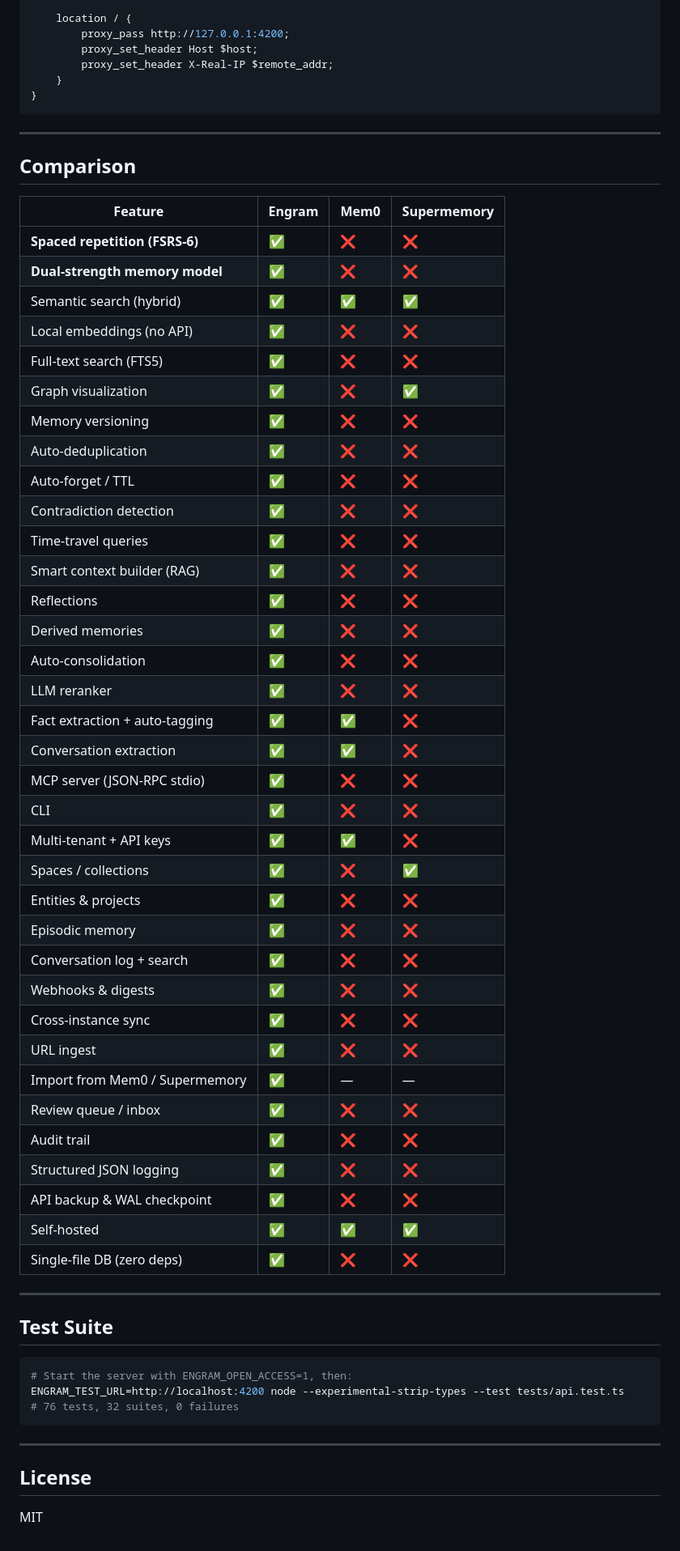
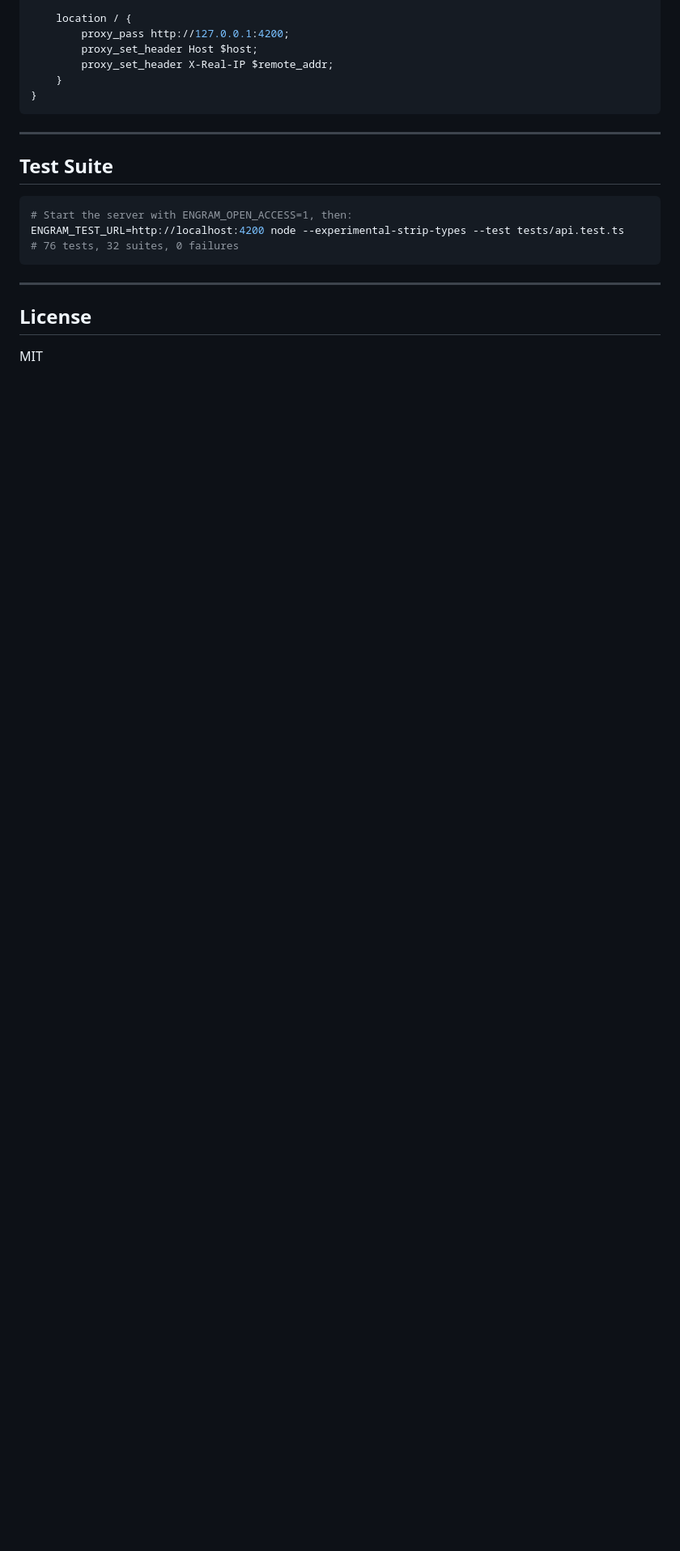
Before and after one commit to zanfiel/engram, a Markdown page: README.md, the part around the change. Shown at 81% size. GitHub-like rendering; blank space fills up the shorter version.

Commit message:
Remove comparison table from landing page and README

````diff
--- a/README.md
+++ b/README.md
@@ -598,48 +598,6 @@ server {
 
 ---
 
-## Comparison
-
-| Feature | Engram | Mem0 | Supermemory |
-|---------|--------|------|-------------|
-| **Spaced repetition (FSRS-6)** | ✅ | ❌ | ❌ |
-| **Dual-strength memory model** | ✅ | ❌ | ❌ |
-| Semantic search (hybrid) | ✅ | ✅ | ✅ |
-| Local embeddings (no API) | ✅ | ❌ | ❌ |
-| Full-text search (FTS5) | ✅ | ❌ | ❌ |
-| Graph visualization | ✅ | ❌ | ✅ |
-| Memory versioning | ✅ | ❌ | ❌ |
-| Auto-deduplication | ✅ | ❌ | ❌ |
-| Auto-forget / TTL | ✅ | ❌ | ❌ |
-| Contradiction detection | ✅ | ❌ | ❌ |
-| Time-travel queries | ✅ | ❌ | ❌ |
-| Smart context builder (RAG) | ✅ | ❌ | ❌ |
-| Reflections | ✅ | ❌ | ❌ |
-| Derived memories | ✅ | ❌ | ❌ |
-| Auto-consolidation | ✅ | ❌ | ❌ |
-| LLM reranker | ✅ | ❌ | ❌ |
-| Fact extraction + auto-tagging | ✅ | ✅ | ❌ |
-| Conversation extraction | ✅ | ✅ | ❌ |
-| MCP server (JSON-RPC stdio) | ✅ | ❌ | ❌ |
-| CLI | ✅ | ❌ | ❌ |
-| Multi-tenant + API keys | ✅ | ✅ | ❌ |
-| Spaces / collections | ✅ | ❌ | ✅ |
-| Entities & projects | ✅ | ❌ | ❌ |
-| Episodic memory | ✅ | ❌ | ❌ |
-| Conversation log + search | ✅ | ❌ | ❌ |
-| Webhooks & digests | ✅ | ❌ | ❌ |
-| Cross-instance sync | ✅ | ❌ | ❌ |
-| URL ingest | ✅ | ❌ | ❌ |
-| Import from Mem0 / Supermemory | ✅ | — | — |
-| Review queue / inbox | ✅ | ❌ | ❌ |
-| Audit trail | ✅ | ❌ | ❌ |
-| Structured JSON logging | ✅ | ❌ | ❌ |
-| API backup & WAL checkpoint | ✅ | ❌ | ❌ |
-| Self-hosted | ✅ | ✅ | ✅ |
-| Single-file DB (zero deps) | ✅ | ❌ | ❌ |
-
----
-
 ## Test Suite
 
 ```bash
````
